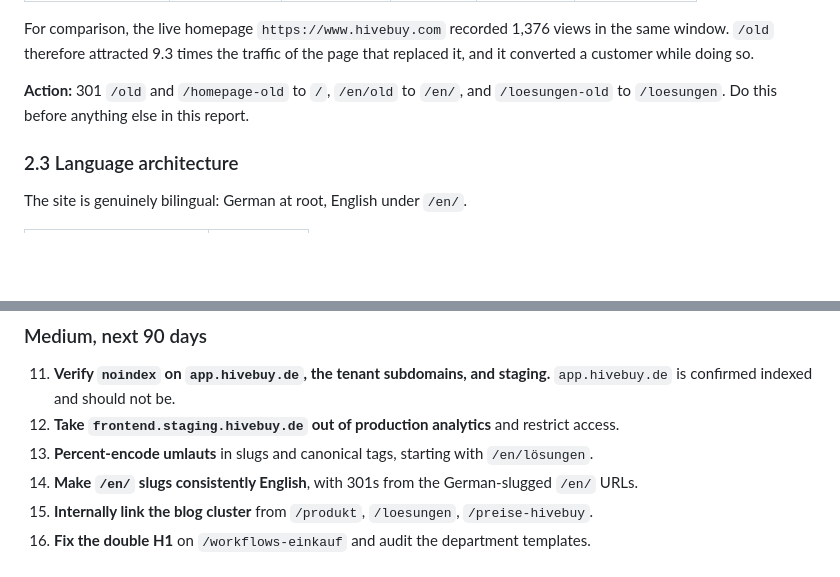
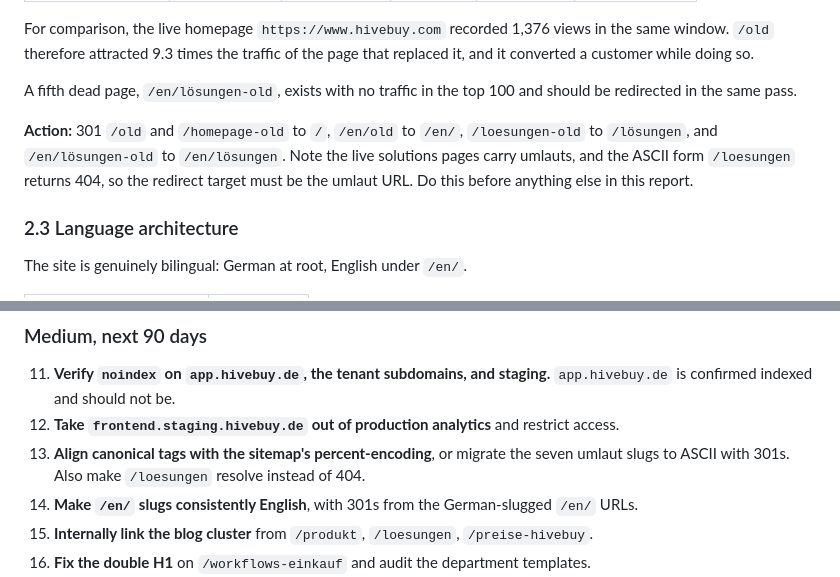
Before and after one commit to moritzhivebuy/new, a Markdown page: seo-analysis-hivebuy.md, 2 parts joined by grey strips. Drawn GitHub-style; blank space fills up the shorter version.

```diff
--- a/seo-analysis-hivebuy.md
+++ b/seo-analysis-hivebuy.md
@@ -112,8 +112,13 @@ For comparison, the live homepage `https://www.hivebuy.com` recorded 1,376 views
 the same window. `/old` therefore attracted 9.3 times the traffic of the page that
 replaced it, and it converted a customer while doing so.
 
-**Action:** 301 `/old` and `/homepage-old` to `/`, `/en/old` to `/en/`, and
-`/loesungen-old` to `/loesungen`. Do this before anything else in this report.
+A fifth dead page, `/en/lösungen-old`, exists with no traffic in the top 100 and
+should be redirected in the same pass.
+
+**Action:** 301 `/old` and `/homepage-old` to `/`, `/en/old` to `/en/`,
+`/loesungen-old` to `/lösungen`, and `/en/lösungen-old` to `/en/lösungen`. Note the
+live solutions pages carry umlauts, and the ASCII form `/loesungen` returns 404, so
+the redirect target must be the umlaut URL. Do this before anything else in this report.
 
 ### 2.3 Language architecture
 
@@ -449,7 +472,8 @@ co-market with named integration partners; pursue inclusion in
 11. **Verify `noindex` on `app.hivebuy.de`, the tenant subdomains, and staging.**
     `app.hivebuy.de` is confirmed indexed and should not be.
 12. **Take `frontend.staging.hivebuy.de` out of production analytics** and restrict access.
-13. **Percent-encode umlauts** in slugs and canonical tags, starting with `/en/lösungen`.
+13. **Align canonical tags with the sitemap's percent-encoding**, or migrate the seven
+    umlaut slugs to ASCII with 301s. Also make `/loesungen` resolve instead of 404.
 14. **Make `/en/` slugs consistently English**, with 301s from the German-slugged
     `/en/` URLs.
 15. **Internally link the blog cluster** from `/produkt`, `/loesungen`, `/preise-hivebuy`.
```
Also changed, not shown: other parts of seo-analysis-hivebuy.md (+37 -19 lines).
